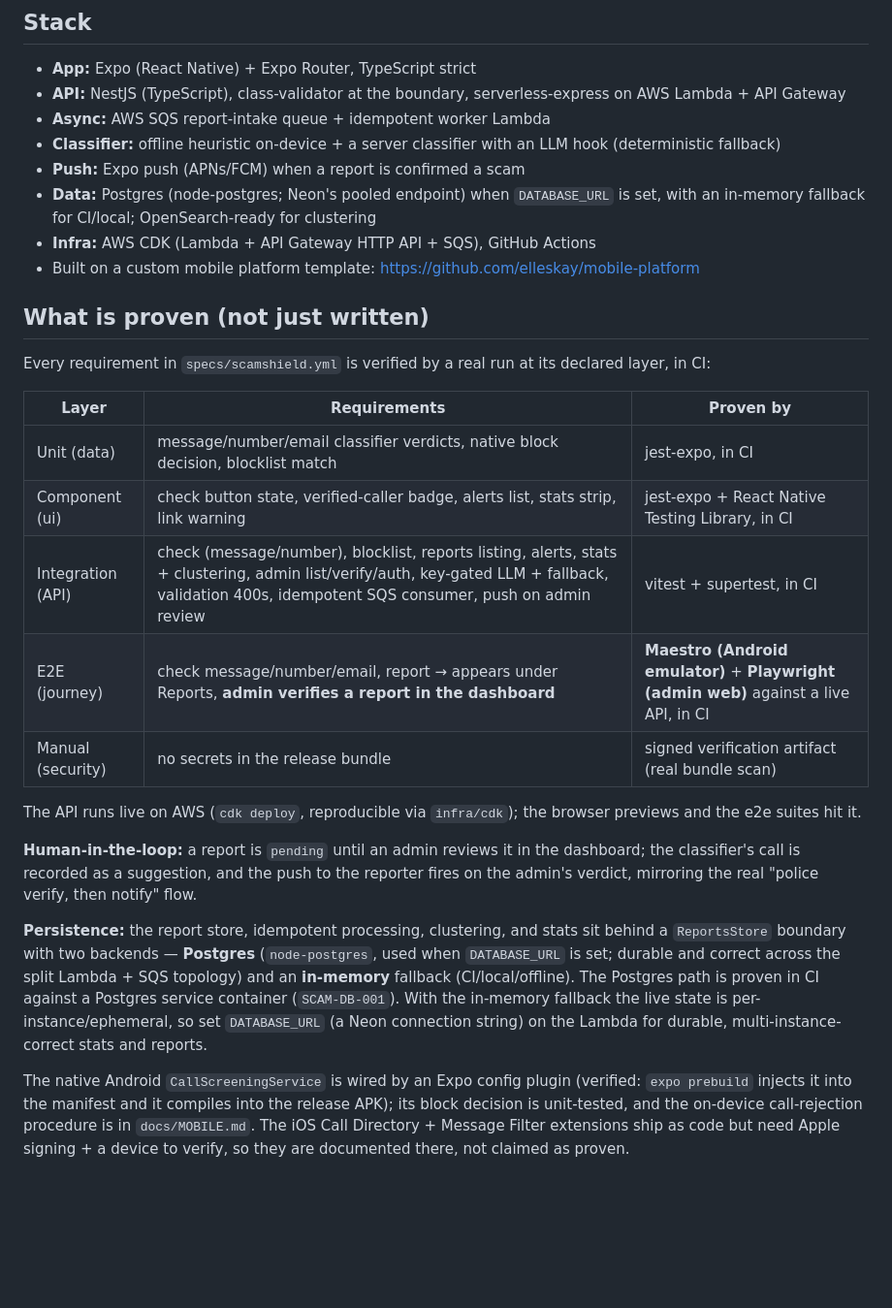
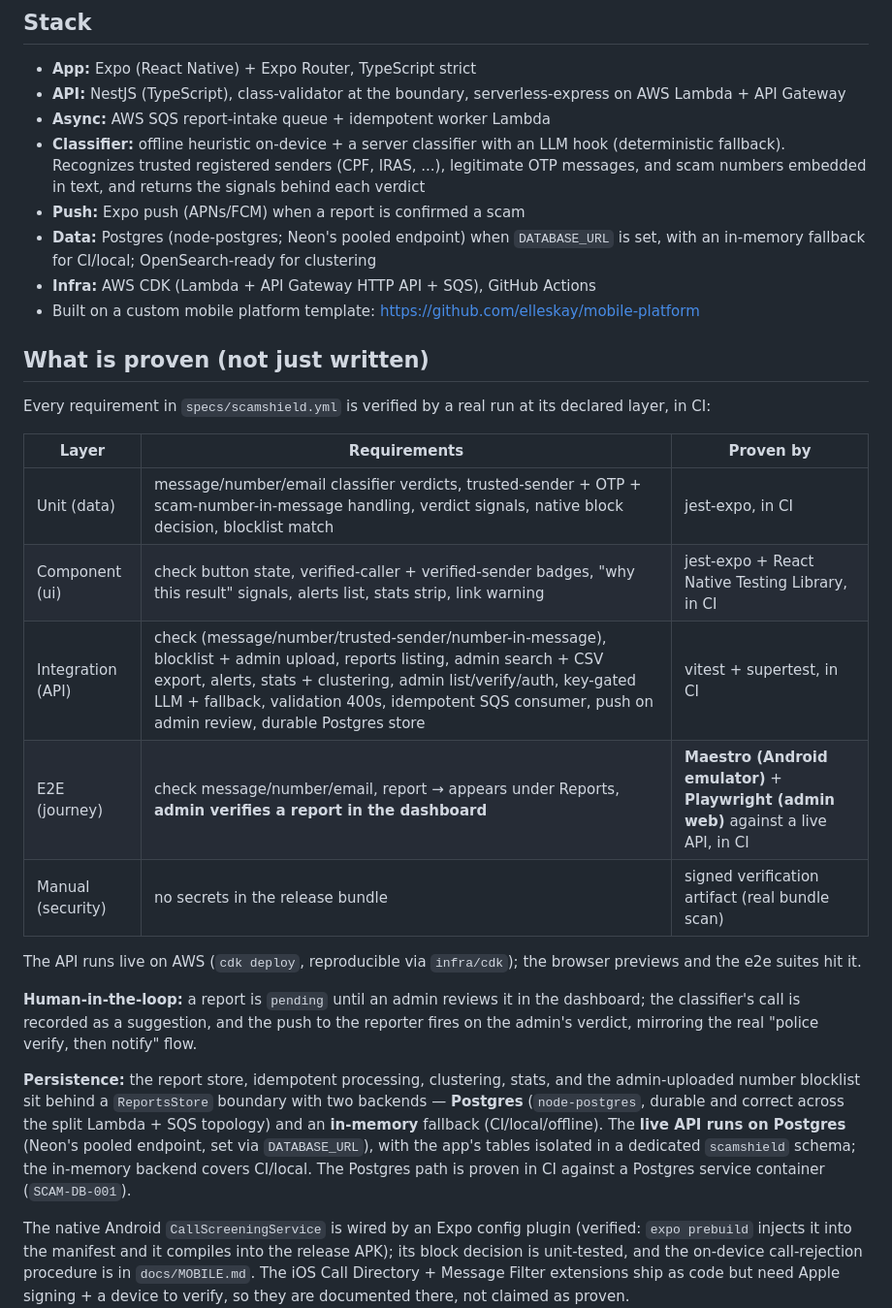
Before and after one commit to elleskay/scamshield, a Markdown page: README.md, the part around one of its changes. Shown at 97% size. Rendered like a GitHub page; blank space fills up the shorter version.

```diff
--- a/README.md
+++ b/README.md
@@ -32,7 +32,7 @@ Built to demonstrate the stack and engineering practices of the real ScamShield
 - **App:** Expo (React Native) + Expo Router, TypeScript strict
 - **API:** NestJS (TypeScript), class-validator at the boundary, serverless-express on AWS Lambda + API Gateway
 - **Async:** AWS SQS report-intake queue + idempotent worker Lambda
-- **Classifier:** offline heuristic on-device + a server classifier with an LLM hook (deterministic fallback)
+- **Classifier:** offline heuristic on-device + a server classifier with an LLM hook (deterministic fallback). Recognizes trusted registered senders (CPF, IRAS, ...), legitimate OTP messages, and scam numbers embedded in text, and returns the signals behind each verdict
 - **Push:** Expo push (APNs/FCM) when a report is confirmed a scam
 - **Data:** Postgres (node-postgres; Neon's pooled endpoint) when `DATABASE_URL` is set, with an in-memory fallback for CI/local; OpenSearch-ready for clustering
 - **Infra:** AWS CDK (Lambda + API Gateway HTTP API + SQS), GitHub Actions
@@ -44,9 +44,9 @@ Every requirement in `specs/scamshield.yml` is verified by a real run at its dec
 
 | Layer | Requirements | Proven by |
 |---|---|---|
-| Unit (data) | message/number/email classifier verdicts, native block decision, blocklist match | jest-expo, in CI |
-| Component (ui) | check button state, verified-caller badge, alerts list, stats strip, link warning | jest-expo + React Native Testing Library, in CI |
-| Integration (API) | check (message/number), blocklist, reports listing, alerts, stats + clustering, admin list/verify/auth, key-gated LLM + fallback, validation 400s, idempotent SQS consumer, push on admin review | vitest + supertest, in CI |
+| Unit (data) | message/number/email classifier verdicts, trusted-sender + OTP + scam-number-in-message handling, verdict signals, native block decision, blocklist match | jest-expo, in CI |
+| Component (ui) | check button state, verified-caller + verified-sender badges, "why this result" signals, alerts list, stats strip, link warning | jest-expo + React Native Testing Library, in CI |
+| Integration (API) | check (message/number/trusted-sender/number-in-message), blocklist + admin upload, reports listing, admin search + CSV export, alerts, stats + clustering, admin list/verify/auth, key-gated LLM + fallback, validation 400s, idempotent SQS consumer, push on admin review, durable Postgres store | vitest + supertest, in CI |
 | E2E (journey) | check message/number/email, report → appears under Reports, **admin verifies a report in the dashboard** | **Maestro (Android emulator)** + **Playwright (admin web)** against a live API, in CI |
 | Manual (security) | no secrets in the release bundle | signed verification artifact (real bundle scan) |
 
@@ -54,7 +54,7 @@ The API runs live on AWS (`cdk deploy`, reproducible via `infra/cdk`); the brows
 
 **Human-in-the-loop:** a report is `pending` until an admin reviews it in the dashboard; the classifier's call is recorded as a suggestion, and the push to the reporter fires on the admin's verdict, mirroring the real "police verify, then notify" flow.
 
-**Persistence:** the report store, idempotent processing, clustering, and stats sit behind a `ReportsStore` boundary with two backends — **Postgres** (`node-postgres`, used when `DATABASE_URL` is set; durable and correct across the split Lambda + SQS topology) and an **in-memory** fallback (CI/local/offline). The Postgres path is proven in CI against a Postgres service container (`SCAM-DB-001`). With the in-memory fallback the live state is per-instance/ephemeral, so set `DATABASE_URL` (a Neon connection string) on the Lambda for durable, multi-instance-correct stats and reports.
+**Persistence:** the report store, idempotent processing, clustering, stats, and the admin-uploaded number blocklist sit behind a `ReportsStore` boundary with two backends — **Postgres** (`node-postgres`, durable and correct across the split Lambda + SQS topology) and an **in-memory** fallback (CI/local/offline). The **live API runs on Postgres** (Neon's pooled endpoint, set via `DATABASE_URL`), with the app's tables isolated in a dedicated `scamshield` schema; the in-memory backend covers CI/local. The Postgres path is proven in CI against a Postgres service container (`SCAM-DB-001`).
 
 The native Android `CallScreeningService` is wired by an Expo config plugin (verified: `expo prebuild` injects it into the manifest and it compiles into the release APK); its block decision is unit-tested, and the on-device call-rejection procedure is in `docs/MOBILE.md`. The iOS Call Directory + Message Filter extensions ship as code but need Apple signing + a device to verify, so they are documented there, not claimed as proven.
 
```
Also changed, not shown: other parts of README.md (+14 -2 lines).
